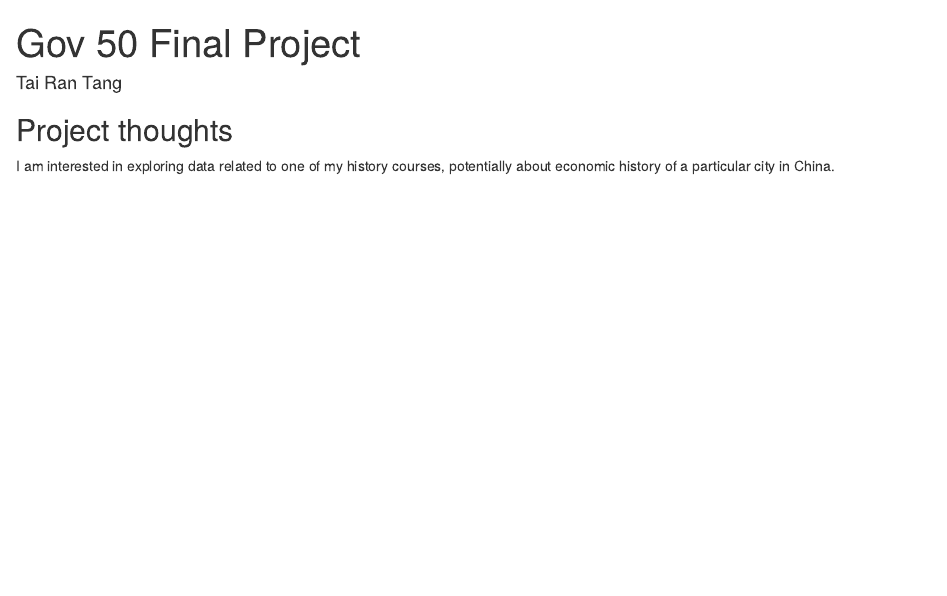
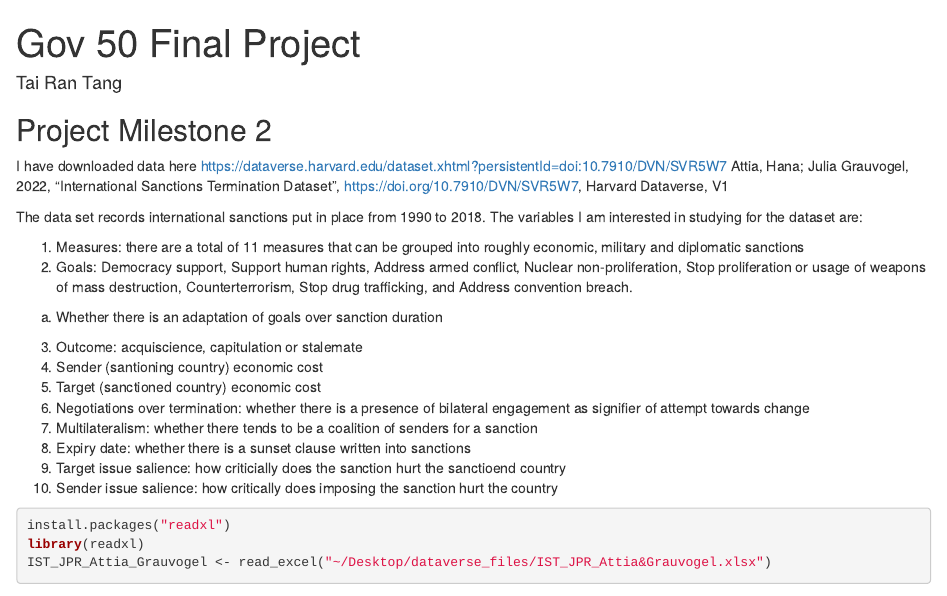
Before and after one commit to Tang-Tai-Ran/gov50_final, an R Markdown document (index.Rmd): the page in a window 1100 px wide, from its top. Rendered offline with R 4.5, knitr and Pandoc, with nearby package versions; drawn as R Markdown's standard HTML page in place of the format the file asks for; some code elsewhere in the file could not run offline.

Commit message:
Milestone 2

````diff
--- a/index.Rmd
+++ b/index.Rmd
@@ -9,6 +9,26 @@ output:
 
 
 
-## Project thoughts
+## Project Milestone 2
 
-I am interested in exploring data related to one of my history courses, potentially about economic history of a particular city in China.
+I have downloaded data here https://dataverse.harvard.edu/dataset.xhtml?persistentId=doi:10.7910/DVN/SVR5W7
+Attia, Hana; Julia Grauvogel, 2022, "International Sanctions Termination Dataset", https://doi.org/10.7910/DVN/SVR5W7, Harvard Dataverse, V1
+
+The data set records international sanctions put in place from 1990 to 2018. The variables I am interested in studying for the dataset are:
+
+1) Measures: there are a total of 11 measures that can be grouped into roughly economic, military and diplomatic sanctions
+2) Goals: Democracy support, Support human rights, Address armed conflict, Nuclear non-proliferation, Stop proliferation or usage of weapons of mass destruction, Counterterrorism, Stop drug trafficking, and Address convention breach.
+  a) Whether there is an adaptation of goals over sanction duration
+3) Outcome: acquiscience, capitulation or stalemate
+4) Sender (santioning country) economic cost
+5) Target (sanctioned country) economic cost
+6) Negotiations over termination: whether there is a presence of bilateral engagement as signifier of attempt towards change
+7) Multilateralism: whether there tends to be a coalition of senders for a sanction
+8) Expiry date: whether there is a sunset clause written into sanctions
+9) Target issue salience: how criticially does the sanction hurt the sanctioend country
+10) Sender issue salience: how critically does imposing the sanction hurt the country
+
+```{r}
+install.packages("readxl")
+library(readxl)
+IST_JPR_Attia_Grauvogel <- read_excel("~/Desktop/dataverse_files/IST_JPR_Attia&Grauvogel.xlsx")
````
Also changed, not shown: index.Rmd (31 more changed lines).
